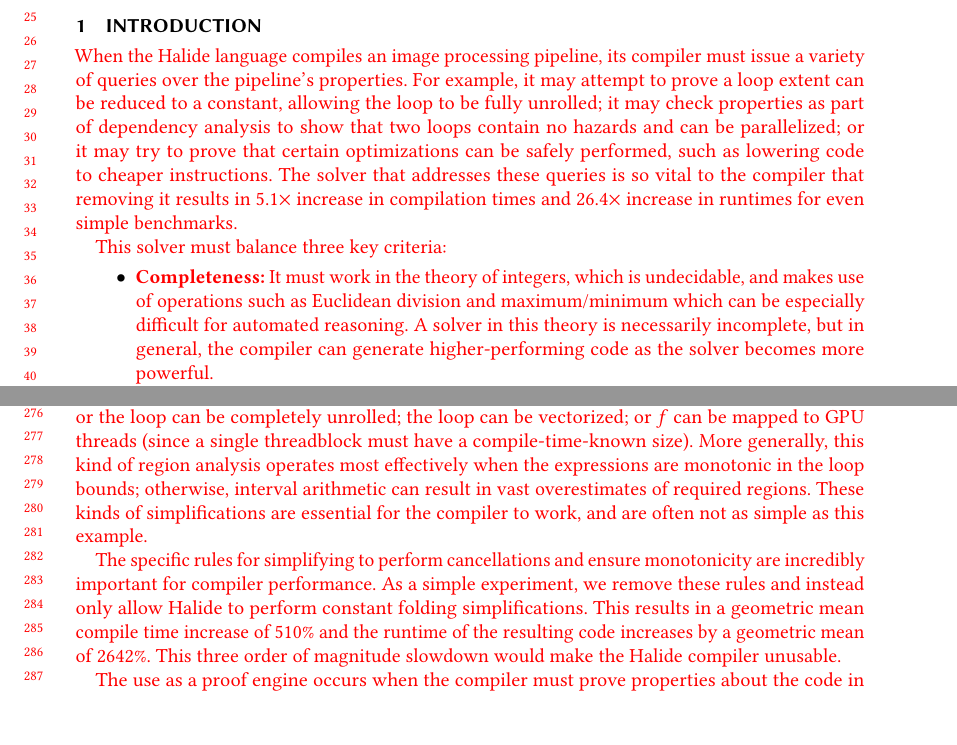
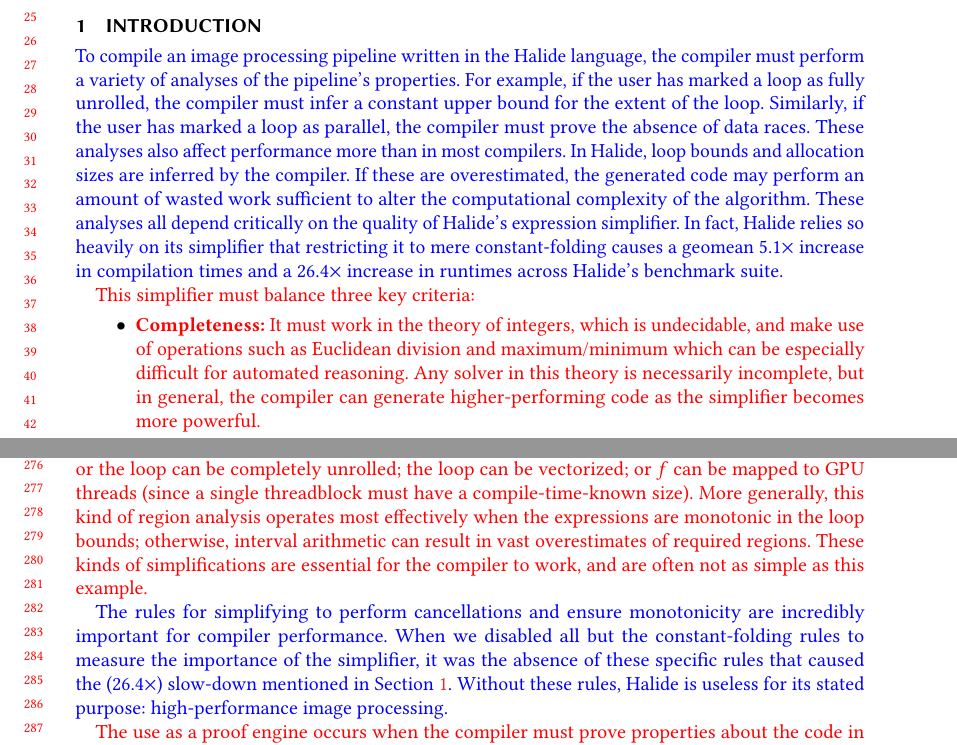
Before and after one commit to jn80842/synthsimplifierpaper, a LaTeX paper (main.tex): two parts of pages 1 and 6 of 29, joined at a grey line, cut so that both start at the same text, the shorter picture padded with empty space. Compiled offline with pdfLaTeX.

Commit message:
Reworked first para. Various edits elsewhere. Changes in blue

```diff
--- a/main.tex
+++ b/main.tex
@@ -69,6 +69,7 @@
 \newcommand{\rb}[1]{\textcolor{blue}{\textit{[{#1} --RB]}}}
 
 \newcommand{\modified}[1]{\textcolor{red}{{#1}}}
+\newcommand{\modifiedagain}[1]{\textcolor{blue}{{#1}}}
 
 \newcommand{\hmax}[0]{\texttt{max}}
 \newcommand{\hmin}[0]{\texttt{min}}
@@ -314,26 +315,43 @@
 
 \jln{TODO: check all the numbers for various evaluations and make sure they agree}
 \section{Introduction}
-
-\modified{When the Halide language compiles an image processing pipeline, its compiler must issue a
-variety of queries over the pipeline's properties. For example, it may attempt to prove a
-loop extent can be reduced to a constant, allowing the loop to be fully unrolled; it may
-check properties as part of dependency analysis to show that two loops contain no hazards
-and can be parallelized; or it may try to prove that certain optimizations can be safely
-performed, such as lowering code to cheaper instructions. The solver that addresses these
-queries is so vital to the compiler that removing it results in 5.1$\times$ increase in compilation
-times and 26.4$\times$ increase in runtimes for even simple benchmarks. }
-
-\modified{This solver must balance three key criteria:}
+\label{sec:introduction}
+\modifiedagain{To compile an image processing pipeline written in the
+  Halide language, the compiler must perform a variety of analyses of
+  the pipeline's properties. For example, if the user has marked a
+  loop as fully unrolled, the compiler must infer a constant upper
+  bound for the extent of the loop. Similarly, if the user has marked
+  a loop as parallel, the compiler must prove the absence of data
+  races. These analyses also affect performance more than in most
+  compilers. In Halide, loop bounds and allocation sizes are inferred
+  by the compiler. If these are overestimated, the generated code may
+  perform an amount of wasted work sufficient to alter the
+  computational complexity of the algorithm. These analyses all depend
+  critically on the quality of Halide's expression simplifier. In
+  fact, Halide relies so heavily on its simplifier that restricting it
+  to mere constant-folding causes a geomean 5.1$\times$ increase in
+  compilation times and a 26.4$\times$ increase in runtimes across
+  Halide's benchmark suite.  }
+
+%\modified{When the Halide language compiles an image processing pipeline, its compiler must issue a
+%variety of queries over the pipeline's properties. For example, it may attempt to prove a
+%loop extent can be reduced to a constant, allowing the loop to be fully unrolled; it may
+%check properties as part of dependency analysis to show that two loops contain no hazards
+%and can be parallelized; or it may try to prove that certain optimizations can be safely
+%performed, such as lowering code to cheaper instructions. The solver that addresses these
+%queries is so vital to the compiler that removing it results in 5.1$\times$ increase in compilation
+%times and 26.4$\times$ increase in runtimes for even simple benchmarks. }
+
+\modified{This simplifier must balance three key criteria:}
 
 \begin{itemize}
   \item \modified{\textbf{Completeness:}
 It must work in
-the theory of integers, which is undecidable, and makes use of operations such as
+the theory of integers, which is undecidable, and make use of operations such as
 Euclidean division and maximum/minimum which can be especially difficult for
-automated reasoning. A solver in this theory is necessarily incomplete, but in general,
-the compiler can generate higher-performing code as the solver becomes more powerful.}
-  \item \modified{\textbf{High performance:} However, the solver is called many thousands of
+automated reasoning. Any solver in this theory is necessarily incomplete, but in general,
+the compiler can generate higher-performing code as the simplifier becomes more powerful.}
+  \item \modified{\textbf{High performance:} However, the simplifier is called many thousands of
 times over the course of a single compilation, and so requires high performance and low memory usage. }
   \item \modified{\textbf{Determinism:} The compiler must always return the same
 result for the same program, regardless of what platform runs the compiler,
@@ -660,12 +679,14 @@
   arithmetic can result in vast overestimates of required regions.  These kinds of simplifications are essential
   for the compiler to work, and are often not as simple as this example.}
 
-\modified{The specific rules for simplifying to perform cancellations and ensure monotonicity are incredibly important
-  for compiler performance.  As a simple experiment, we remove these rules and instead
-  only allow Halide to perform constant folding simplifications.  This results in a geometric mean
-  compile time increase of 510\% and the runtime of the resulting code increases by a geometric
-  mean of 2642\%.  This three order of magnitude slowdown would make the Halide compiler unusable.}
-
+\modifiedagain{The rules for simplifying to perform cancellations and
+  ensure monotonicity are incredibly important for compiler
+  performance. When we disabled all but the constant-folding rules to
+  measure the importance of the simplifier, it was the absence of
+  these specific rules that caused the (26.4$\times$) slow-down
+  mentioned in Section~\ref{sec:introduction}. Without these rules,
+  Halide is useless for its stated purpose: high-performance image
+  processing.}
 
 %% Fodder from synthesis section:
 %% For example, Halide relies on symbolic interval arithmetic to determine how much memory
```
Also changed, not shown: main.tex (41 more changed lines).
